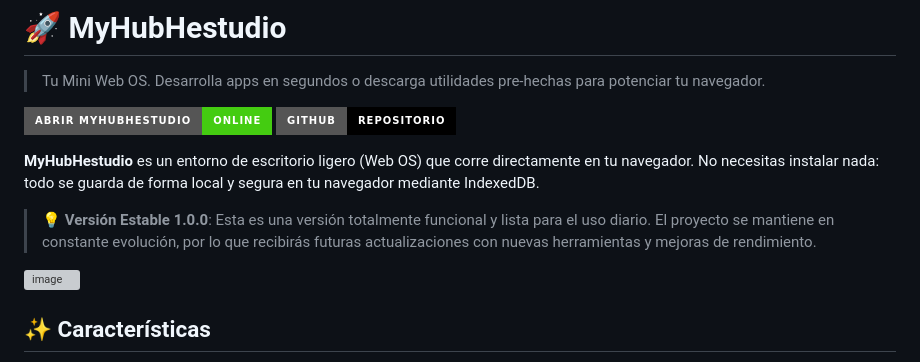
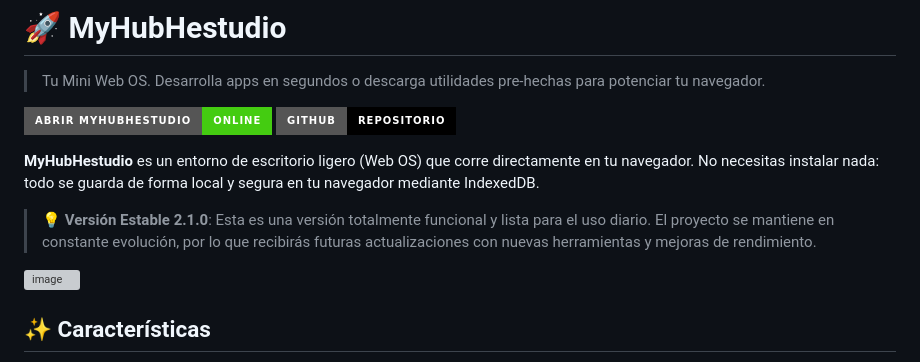
Before and after one commit to VicHe-studios/MyHubHestudio, a Markdown page: README.md, the part around the change. GitHub-like rendering; badges without logos; grey boxes are pictures that could not be loaded.

Commit message:
Update stable version in README.md
Updated stable version number from 1.0.0 to 2.1.0 in README.

```diff
--- a/README.md
+++ b/README.md
@@ -7,7 +7,7 @@
 
 **MyHubHestudio** es un entorno de escritorio ligero (Web OS) que corre directamente en tu navegador. No necesitas instalar nada: todo se guarda de forma local y segura en tu navegador mediante IndexedDB.
 
-> 💡 **Versión Estable 1.0.0**: Esta es una versión totalmente funcional y lista para el uso diario. El proyecto se mantiene en constante evolución, por lo que recibirás futuras actualizaciones con nuevas herramientas y mejoras de rendimiento.
+> 💡 **Versión Estable 2.1.0**: Esta es una versión totalmente funcional y lista para el uso diario. El proyecto se mantiene en constante evolución, por lo que recibirás futuras actualizaciones con nuevas herramientas y mejoras de rendimiento.
 
 <img width="1366" height="607" alt="image" src="https://github.com/user-attachments/assets/58a162b9-42da-4e8d-9bef-581b8e069716" />
 
```
